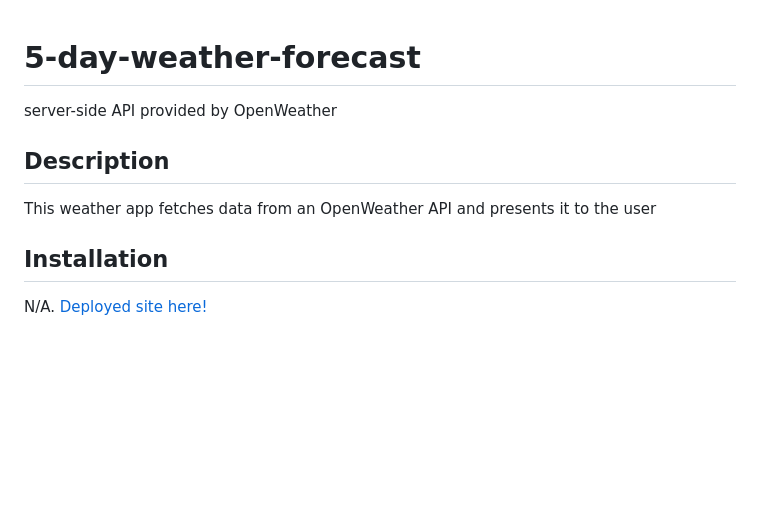
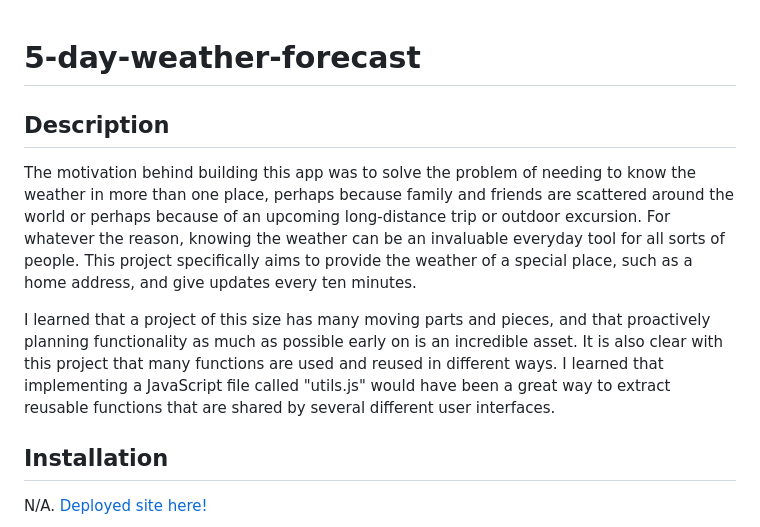
Before and after one commit to miacias/weather-forecast, a Markdown page: README.md, the part around the change. GitHub-like rendering; blank space fills up the shorter version.

Commit message:
README complete

```diff
--- a/README.md
+++ b/README.md
@@ -1,8 +1,10 @@
 # 5-day-weather-forecast
-server-side API provided by OpenWeather
 
 ## Description
-This weather app fetches data from an OpenWeather API and presents it to the user
+
+The motivation behind building this app was to solve the problem of needing to know the weather in more than one place, perhaps because family and friends are scattered around the world or perhaps because of an upcoming long-distance trip or outdoor excursion. For whatever the reason, knowing the weather can be an invaluable everyday tool for all sorts of people. This project specifically aims to provide the weather of a special place, such as a home address, and give updates every ten minutes.
+
+I learned that a project of this size has many moving parts and pieces, and that proactively planning functionality as much as possible early on is an incredible asset. It is also clear with this project that many functions are used and reused in different ways. I learned that implementing a JavaScript file called "utils.js" would have been a great way to extract reusable functions that are shared by several different user interfaces.
 
 
 ## Installation
```
